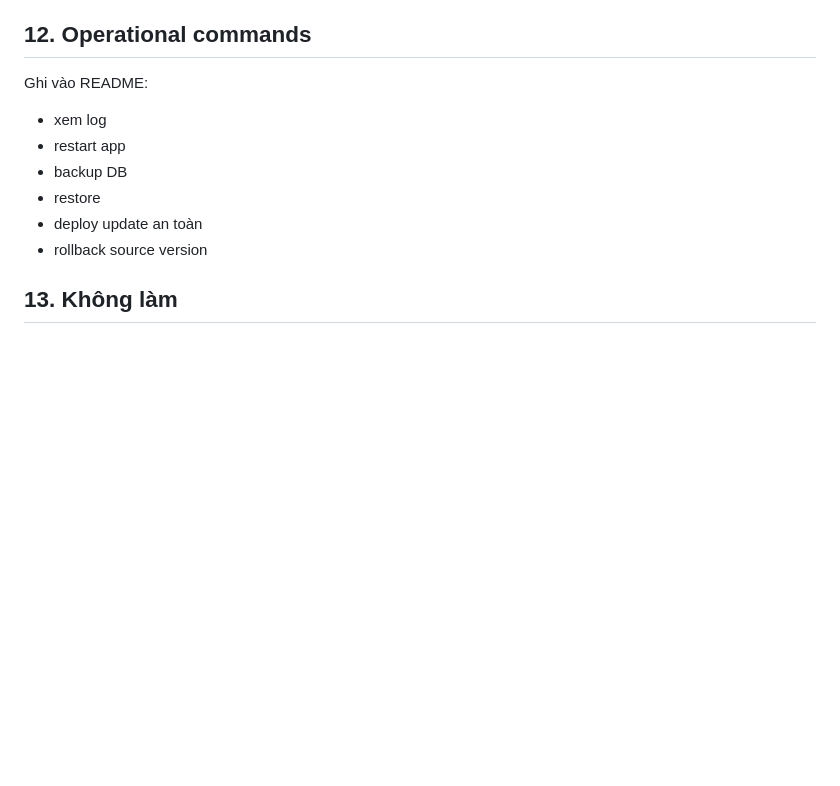
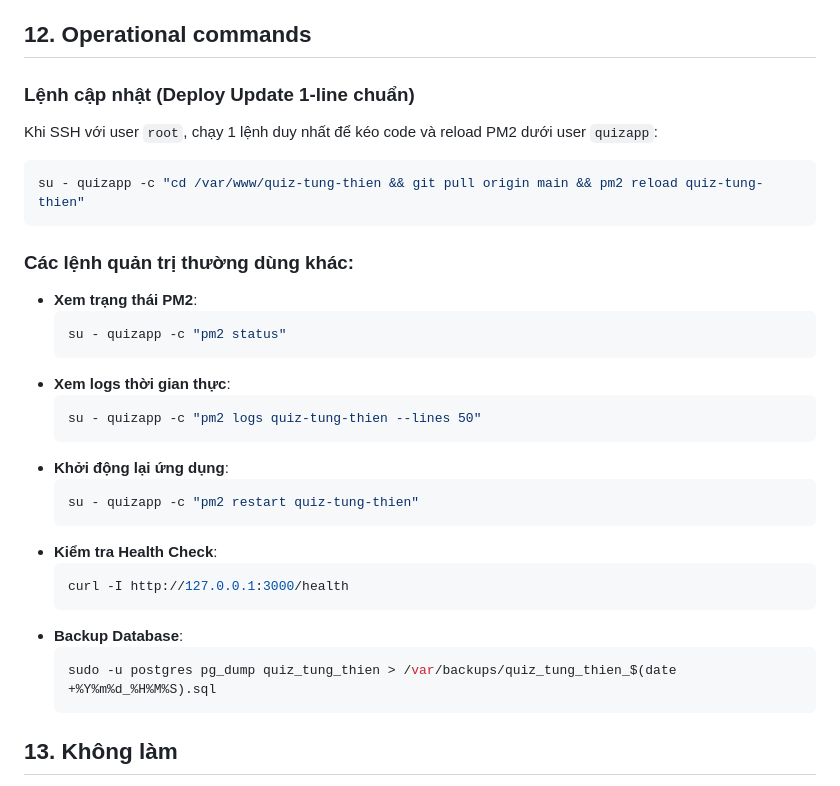
Before and after one commit to HoangLan01/cauhoisinhhoatchinhtri, a Markdown page: prompts/PHASE_08_VPS_DEPLOYMENT.md, the part around the change. Rendered like a GitHub page; blank space fills up the shorter version.

````diff
--- a/prompts/PHASE_08_VPS_DEPLOYMENT.md
+++ b/prompts/PHASE_08_VPS_DEPLOYMENT.md
@@ -147,13 +147,34 @@ Test:
 - mobile browser
 
 ## 12. Operational commands
-Ghi vào README:
-- xem log
-- restart app
-- backup DB
-- restore
-- deploy update an toàn
-- rollback source version
+
+### Lệnh cập nhật (Deploy Update 1-line chuẩn)
+Khi SSH với user `root`, chạy 1 lệnh duy nhất để kéo code và reload PM2 dưới user `quizapp`:
+```bash
+su - quizapp -c "cd /var/www/quiz-tung-thien && git pull origin main && pm2 reload quiz-tung-thien"
+```
+
+### Các lệnh quản trị thường dùng khác:
+- **Xem trạng thái PM2**:
+  ```bash
+  su - quizapp -c "pm2 status"
+  ```
+- **Xem logs thời gian thực**:
+  ```bash
+  su - quizapp -c "pm2 logs quiz-tung-thien --lines 50"
+  ```
+- **Khởi động lại ứng dụng**:
+  ```bash
+  su - quizapp -c "pm2 restart quiz-tung-thien"
+  ```
+- **Kiểm tra Health Check**:
+  ```bash
+  curl -I http://127.0.0.1:3000/health
+  ```
+- **Backup Database**:
+  ```bash
+  sudo -u postgres pg_dump quiz_tung_thien > /var/backups/quiz_tung_thien_$(date +%Y%m%d_%H%M%S).sql
+  ```
 
 ## 13. Không làm
 - Không reset DB production.
````
Also changed, not shown: README.md (+18 -2 lines).
